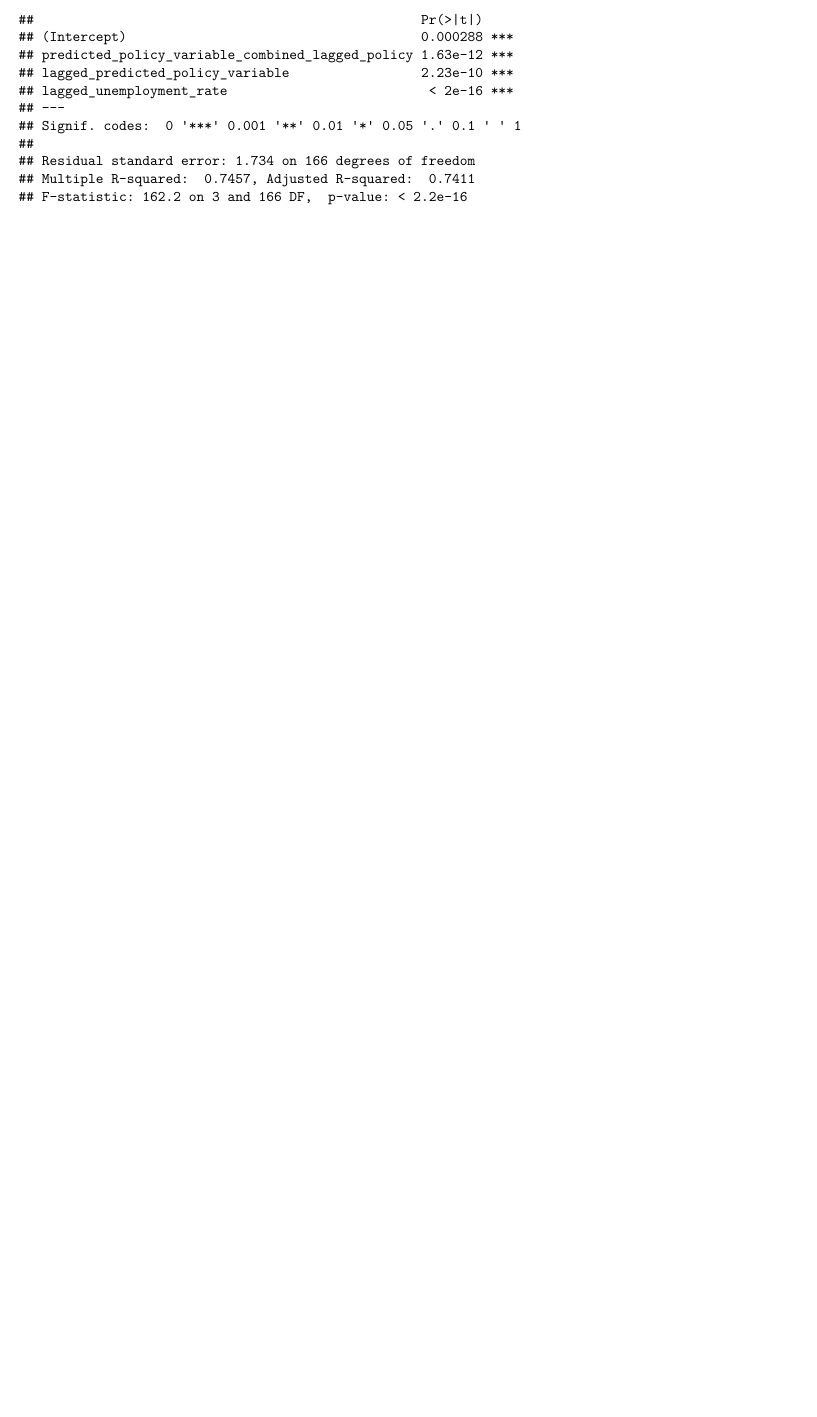
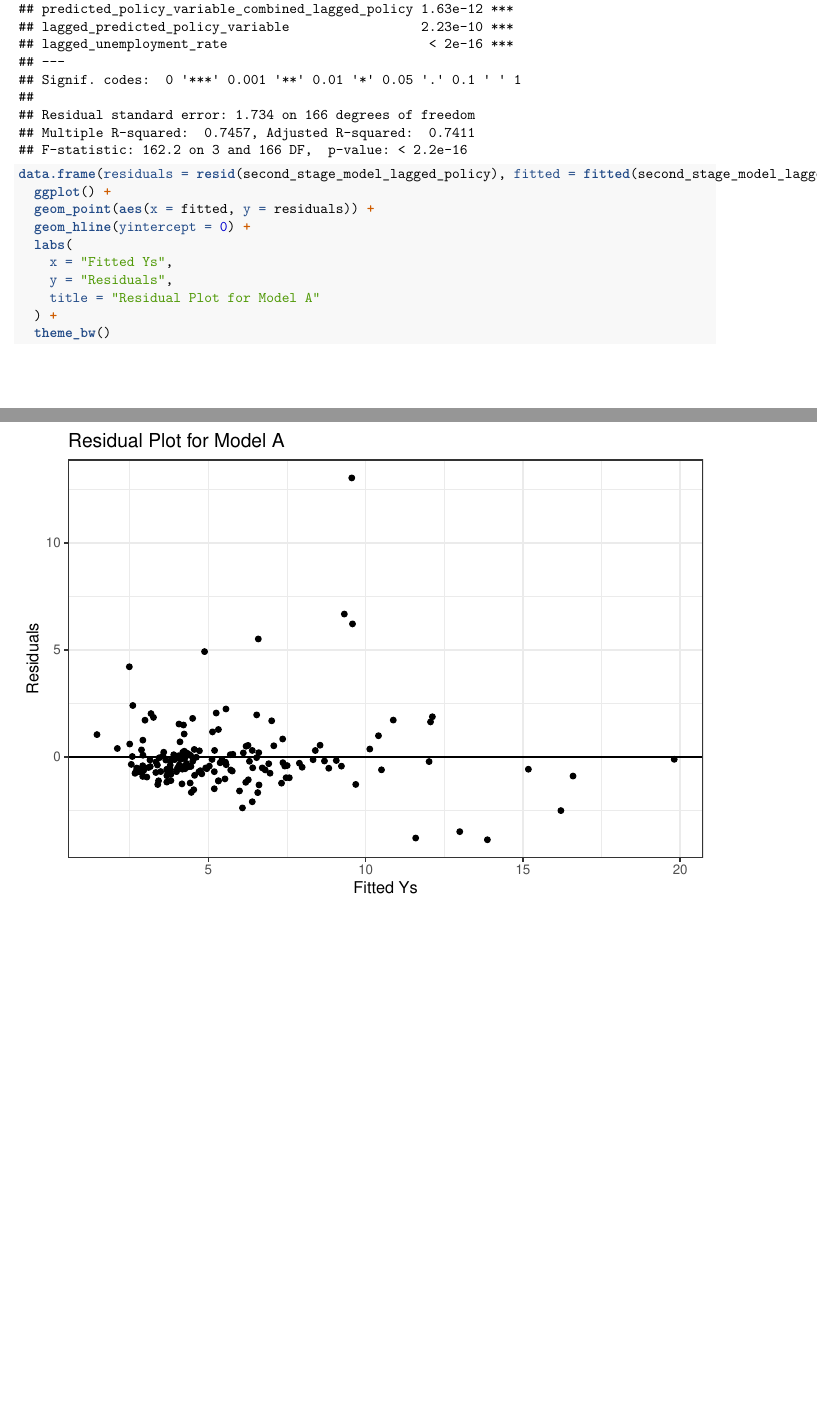
Before and after one commit to srayan00/policy-covid-economic, an R Markdown document (604proj2.Rmd): part of page 5 of 5 before the commit and two parts of pages 5 and 6 of 6 after it, the two joined at a grey line, cut at the place of the change, the shorter picture padded with empty space. Rendered offline with R 4.5, knitr and Pandoc, then LaTeX, with nearby package versions.

Commit message:
Changed a few things with the model

````diff
--- a/604proj2.Rmd
+++ b/604proj2.Rmd
@@ -127,3 +133,16 @@ y_second_stage_lagged_policy <- combined_data$`unemployment rate`
 second_stage_model_lagged_policy <- lm(y_second_stage_lagged_policy ~ ., data = X_second_stage_lagged_policy)
 summary(second_stage_model_lagged_policy)
 ```
+
+```{r}
+data.frame(residuals = resid(second_stage_model_lagged_policy), fitted = fitted(second_stage_model_lagged_policy)) %>%
+  ggplot() +
+  geom_point(aes(x = fitted, y = residuals)) +
+  geom_hline(yintercept = 0) +
+  labs(
+    x = "Fitted Ys",
+    y = "Residuals",
+    title = "Residual Plot for Model A"
+  ) +
+  theme_bw()
+```
````
Also changed, not shown: 604proj2.Rmd (12 more changed lines).
